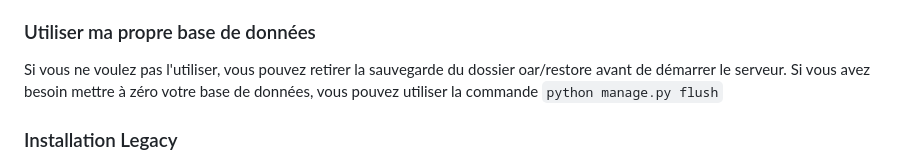
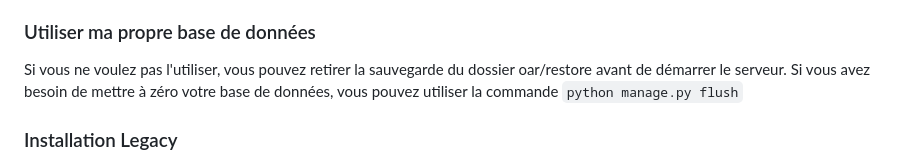
Before and after one commit to ArthurRochette/OAR, a Markdown page: README.md, the part around the change. GitHub-like rendering.

````diff
--- a/README.md
+++ b/README.md
@@ -76,7 +76,7 @@ Vous pouvez accéder à OAR dans votre navigateur avec <a href="http://localhost
 Une version de la base de données utilisée au Centre Oscar Lambret se trouve dans le dossier oar/restore.<br> Lors de son premier lancement, le projet régénérera automatiquement la base de données. Un super utilisateur est présent, avec l'identifiant "root" et le mot de passe par défaut "toor".
 
 ### Utiliser ma propre base de données
-Si vous ne voulez pas l'utiliser, vous pouvez retirer la sauvegarde du dossier oar/restore avant de démarrer le serveur. Si vous avez besoin mettre à zéro votre base de données, vous pouvez utiliser la commande ``` python manage.py flush ```
+Si vous ne voulez pas l'utiliser, vous pouvez retirer la sauvegarde du dossier oar/restore avant de démarrer le serveur. Si vous avez besoin de mettre à zéro votre base de données, vous pouvez utiliser la commande ``` python manage.py flush ```
 
 ### Installation Legacy
 Si vous ne souhaitez pas utiliser docker, vous pouvez intaller OAR de la manière suivante.<br>
````
